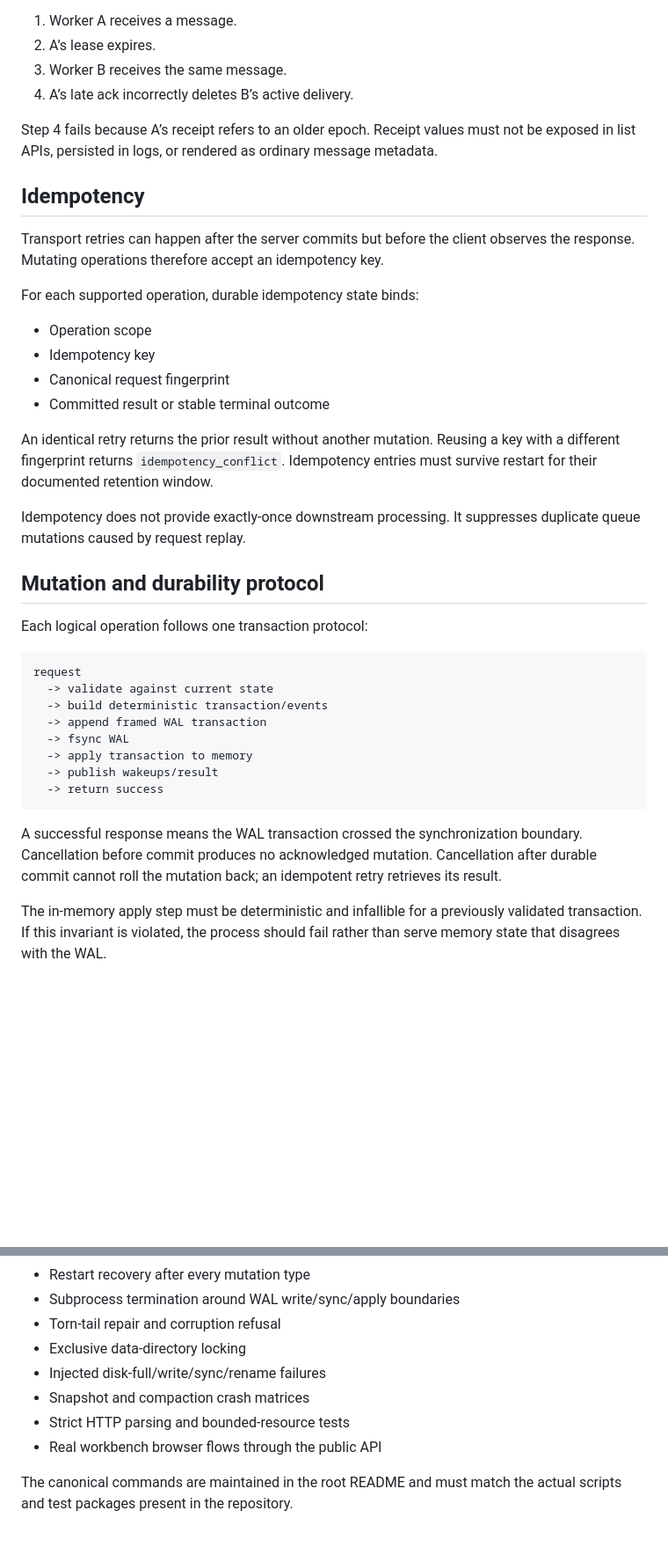
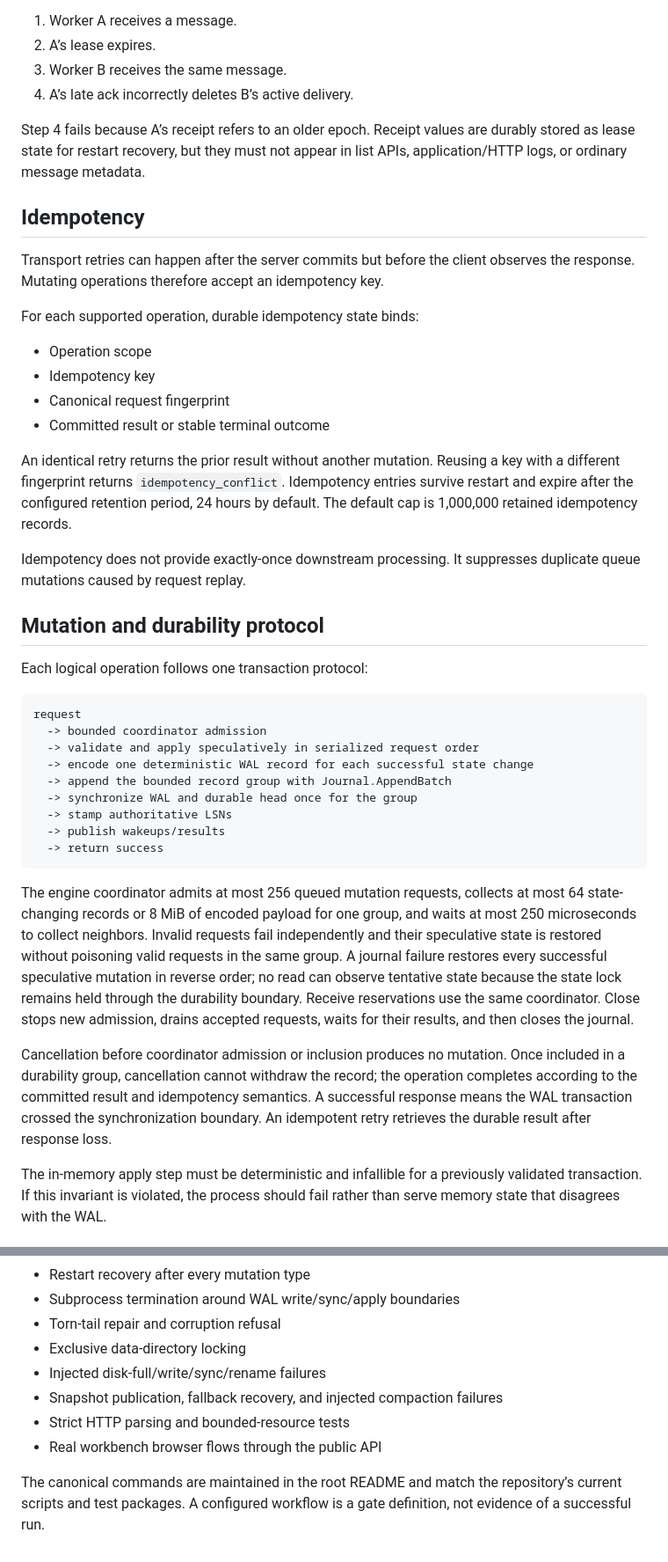
Before and after one commit to ElijahUmana/queuemaxxing, a Markdown page: docs/architecture.md, 2 parts joined by grey strips. Shown at 88% size. Rendered like a GitHub page; blank space fills up the shorter version.

````diff
--- a/docs/architecture.md
+++ b/docs/architecture.md
@@ -183,7 +183,7 @@ This prevents the ABA failure in which:
 3. Worker B receives the same message.
 4. A’s late ack incorrectly deletes B’s active delivery.
 
-Step 4 fails because A’s receipt refers to an older epoch. Receipt values must not be exposed in list APIs, persisted in logs, or rendered as ordinary message metadata.
+Step 4 fails because A’s receipt refers to an older epoch. Receipt values are durably stored as lease state for restart recovery, but they must not appear in list APIs, application/HTTP logs, or ordinary message metadata.
 
 ## Idempotency
 
@@ -196,7 +196,7 @@ For each supported operation, durable idempotency state binds:
 - Canonical request fingerprint
 - Committed result or stable terminal outcome
 
-An identical retry returns the prior result without another mutation. Reusing a key with a different fingerprint returns `idempotency_conflict`. Idempotency entries must survive restart for their documented retention window.
+An identical retry returns the prior result without another mutation. Reusing a key with a different fingerprint returns `idempotency_conflict`. Idempotency entries survive restart and expire after the configured retention period, 24 hours by default. The default cap is 1,000,000 retained idempotency records.
 
 Idempotency does not provide exactly-once downstream processing. It suppresses duplicate queue mutations caused by request replay.
 
@@ -206,16 +206,19 @@ Each logical operation follows one transaction protocol:
 
 ```text
 request
-  -> validate against current state
-  -> build deterministic transaction/events
-  -> append framed WAL transaction
-  -> fsync WAL
-  -> apply transaction to memory
-  -> publish wakeups/result
+  -> bounded coordinator admission
+  -> validate and apply speculatively in serialized request order
+  -> encode one deterministic WAL record for each successful state change
+  -> append the bounded record group with Journal.AppendBatch
+  -> synchronize WAL and durable head once for the group
+  -> stamp authoritative LSNs
+  -> publish wakeups/results
   -> return success
 ```
 
-A successful response means the WAL transaction crossed the synchronization boundary. Cancellation before commit produces no acknowledged mutation. Cancellation after durable commit cannot roll the mutation back; an idempotent retry retrieves its result.
+The engine coordinator admits at most 256 queued mutation requests, collects at most 64 state-changing records or 8 MiB of encoded payload for one group, and waits at most 250 microseconds to collect neighbors. Invalid requests fail independently and their speculative state is restored without poisoning valid requests in the same group. A journal failure restores every successful speculative mutation in reverse order; no read can observe tentative state because the state lock remains held through the durability boundary. Receive reservations use the same coordinator. Close stops new admission, drains accepted requests, waits for their results, and then closes the journal.
+
+Cancellation before coordinator admission or inclusion produces no mutation. Once included in a durability group, cancellation cannot withdraw the record; the operation completes according to the committed result and idempotency semantics. A successful response means the WAL transaction crossed the synchronization boundary. An idempotent retry retrieves the durable result after response loss.
 
 The in-memory apply step must be deterministic and infallible for a previously validated transaction. If this invariant is violated, the process should fail rather than serve memory state that disagrees with the WAL.
 
@@ -366,8 +368,8 @@ Architecture claims become release claims only when repository tests reproduce t
 - Torn-tail repair and corruption refusal
 - Exclusive data-directory locking
 - Injected disk-full/write/sync/rename failures
-- Snapshot and compaction crash matrices
+- Snapshot publication, fallback recovery, and injected compaction failures
 - Strict HTTP parsing and bounded-resource tests
 - Real workbench browser flows through the public API
 
-The canonical commands are maintained in the root README and must match the actual scripts and test packages present in the repository.
+The canonical commands are maintained in the root README and match the repository’s current scripts and test packages. A configured workflow is a gate definition, not evidence of a successful run.
````
Also changed, not shown: other parts of docs/architecture.md (+20 -21 lines).
